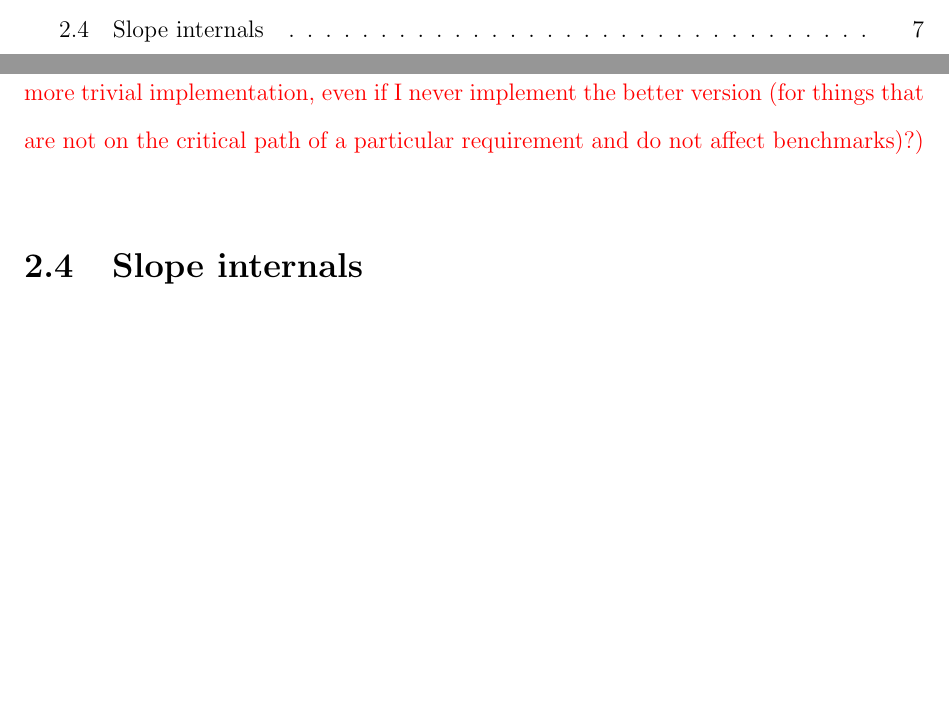
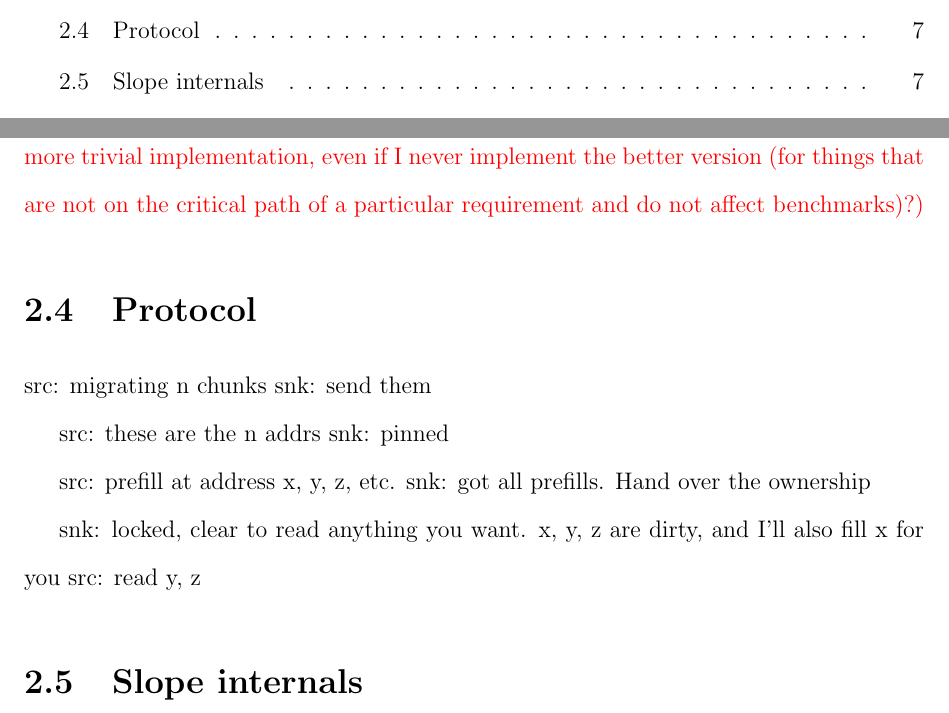
Before and after one commit to farnasirim/slope, a LaTeX thesis (doc/thesis.tex, which reads doc/design.tex): two parts of pages 4 and 12 of 18, joined at a grey line, cut at the place of the change, the shorter picture padded with empty space. Compiled offline with pdfLaTeX.

Commit message:
Outline of the protocol

```diff
--- a/doc/design.tex
+++ b/doc/design.tex
@@ -22,6 +22,18 @@ provide the final solution without mentioning my more trivial implementation,
 even if I never implement the better version (for things that are not on
 the critical path of a particular requirement and do not affect benchmarks)?}
 
+\section{Protocol}
+src: migrating n chunks
+snk: send them
+
+src: these are the n addrs
+snk: pinned
+
+src: prefill at address x, y, z, etc.
+snk: got all prefills. Hand over the ownership
+
+snk: locked, clear to read anything you want. x, y, z are dirty, and I'll also fill x for you
+src: read y, z
 
 
 \section{Slope internals}
```
